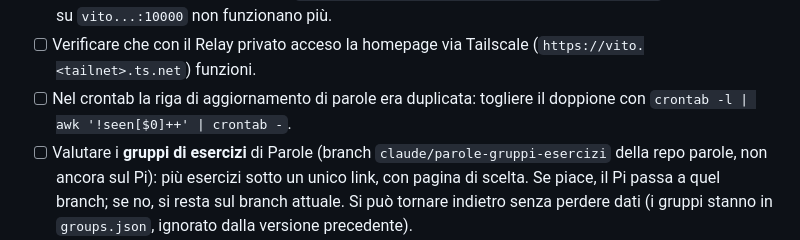
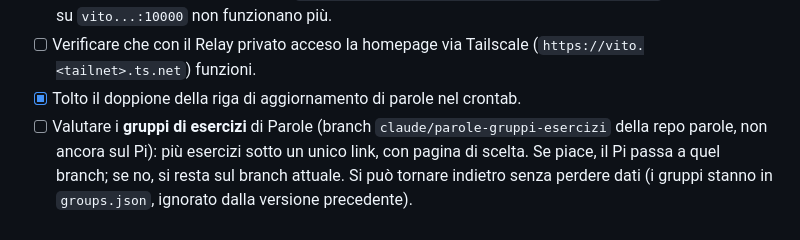
Before and after one commit to Vito-Pepe/sillabe, a Markdown page: STATO-PROGETTO.md, the part around the change. Rendered like a GitHub page.

Commit message:
Aggiorna lo stato: crontab senza doppioni
Co-Authored-By: Claude Opus 5.5 <noreply@anthropic.com>
Claude-Session: https://claude.ai/code/session_017TQFJv2z7ioN9eL3hoMbkB

```diff
--- a/STATO-PROGETTO.md
+++ b/STATO-PROGETTO.md
@@ -99,7 +99,7 @@ Attenzione: `tailscale serve` accetta in HTTPS poche porte (da verificare, ma ti
 - [x] Esercizi pubblici passati al dispositivo separato `parole-esercizi` (servizio `tailscale-public`, `COMPOSE_PROFILES=public` nel `.env` di parole). Funnel su `vito` spento, key expiry disattivata, link nuovi provati da rete mobile senza Tailscale.
 - [ ] Rimandare ai pazienti i link nuovi (`https://parole-esercizi.<tailnet>.ts.net/e/...`): quelli vecchi su `vito...:10000` non funzionano più.
 - [ ] Verificare che con il Relay privato acceso la homepage via Tailscale (`https://vito.<tailnet>.ts.net`) funzioni.
-- [ ] Nel crontab la riga di aggiornamento di parole era duplicata: togliere il doppione con `crontab -l | awk '!seen[$0]++' | crontab -`.
+- [x] Tolto il doppione della riga di aggiornamento di parole nel crontab.
 - [ ] Valutare i **gruppi di esercizi** di Parole (branch `claude/parole-gruppi-esercizi` della repo parole, non ancora sul Pi): più esercizi sotto un unico link, con pagina di scelta. Se piace, il Pi passa a quel branch; se no, si resta sul branch attuale. Si può tornare indietro senza perdere dati (i gruppi stanno in `groups.json`, ignorato dalla versione precedente).
 - [ ] Scegliere la prossima app da aggiungere.
 
```
